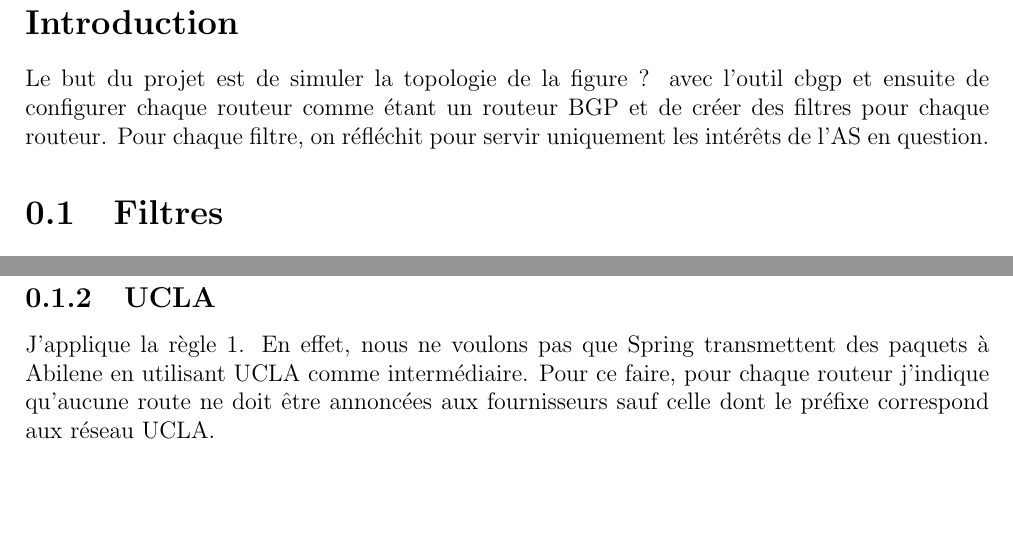
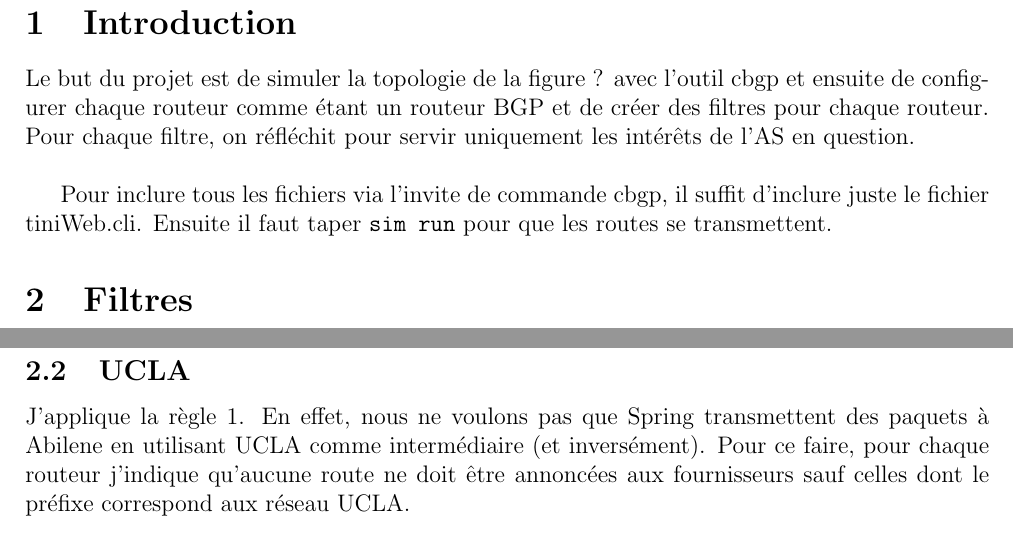
Before and after one commit to cyberjasse/cbgpProject, a LaTeX document (rapport/tinywebBuryGalina.tex): two parts of page 2 of 3 before the commit and two parts of page 2 of 4 after it, joined at a grey line, cut so that both start at the same text, the shorter picture padded with empty space. Compiled offline with pdfLaTeX.

Commit message:
Présentation du fichier principal dans le rapport

```diff
--- a/rapport/tinywebBuryGalina.tex
+++ b/rapport/tinywebBuryGalina.tex
@@ -1,4 +1,4 @@
-\documentclass[a4paper, 12pt]{report}
+\documentclass[a4paper, 12pt]{article}
 \usepackage[utf8]{inputenc}
 \usepackage[left=2cm,right=2cm,top=2cm,bottom=2cm]{geometry}
 \usepackage[pdftex]{graphicx}
@@ -7,10 +7,13 @@
 \begin{document}
 \include{titlepage}
 
-\section*{Introduction}
+\section{Introduction}
 Le but du projet est de simuler la topologie de la figure ? avec l'outil cbgp et ensuite de configurer chaque routeur comme étant un routeur BGP et de créer des filtres pour chaque routeur.
 Pour chaque filtre, on réfléchit pour servir uniquement les intérêts de l'AS en question.
+\\
 
+Pour inclure tous les fichiers via l'invite de commande cbgp, il suffit d'inclure juste le fichier tiniWeb.cli.
+Ensuite il faut taper \texttt{sim run} pour que les routes se transmettent.
 \section{Filtres}
 Un client paie à son fournisseur la bande passante utilisée sur le(s) liens qui les connectent, peut importe le sens du trafic.
 De plus, certaines routes sont à préférer à d'autres pour des questions de latences (affiché en ms sur chaque lien dans la figure ?).
@@ -25,17 +28,19 @@ Voici quelques raisonnements que je vais utiliser pour plusieurs AS.
 
 \subsection{UCLA}
 J'applique la règle 1.
-En effet, nous ne voulons pas que Spring transmettent des paquets à Abilene en utilisant UCLA comme intermédiaire.
-Pour ce faire, pour chaque routeur j'indique qu'aucune route ne doit être annoncées aux fournisseurs sauf celle dont le préfixe correspond aux réseau UCLA.
+En effet, nous ne voulons pas que Spring transmettent des paquets à Abilene en utilisant UCLA comme intermédiaire (et inversément).
+Pour ce faire, pour chaque routeur j'indique qu'aucune route ne doit être annoncées aux fournisseurs sauf celles dont le préfixe correspond aux réseau UCLA.
 
 \subsection{CERN}
 Imaginons qu'un AS doit nous transmettrent des paquets et qu'il a plusieurs choix de route.
 Mais que l'une passe par GEANT et l'autre passe par Abilene.
 Alors on voudrait faire en sorte que cet AS préfère la route passant par Abilene puisque GEANT fourni un transit commercial et pas Abilene.
 On aura alors moins de bande passante à payer à GEANT.
+\\
 
 On va donc ajouter le numéro d'AS de CERN beaucoup de fois dans l'AS-PATH passant par GEANT pour que ces routes soient très défavorisées.
 En effet, habituellement, un routeur BGP préviligiera les routes dont l'AS-PATH est le plus court.
+\\
 
 De plus, par le même raisonnement que UCLA, on ne communique pas de route ne venant pas du réseau CERN.
 
```
Also changed, not shown: rapport/tinywebBuryGalina.tex (6 more changed lines).
